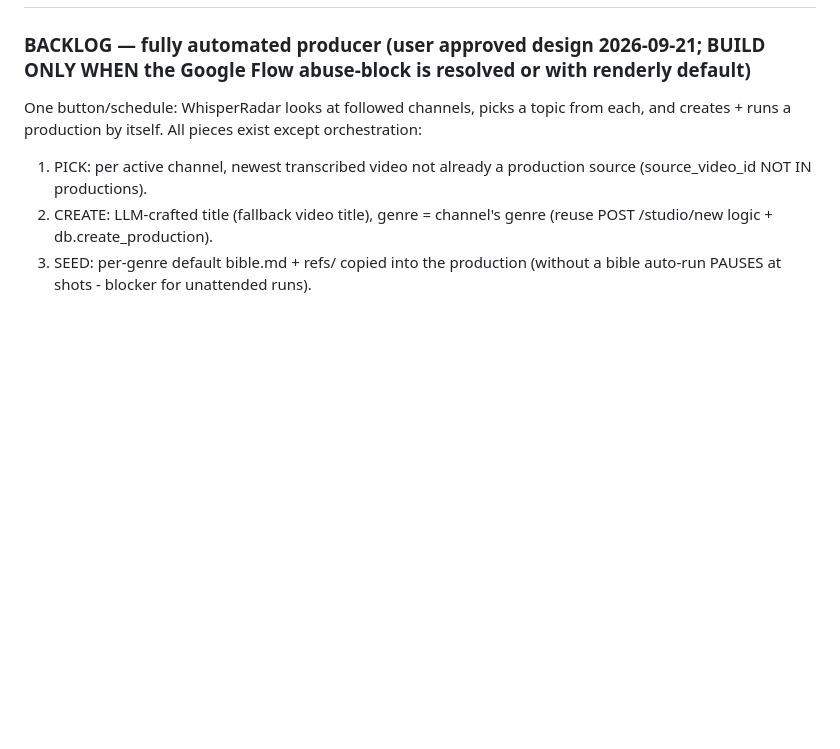
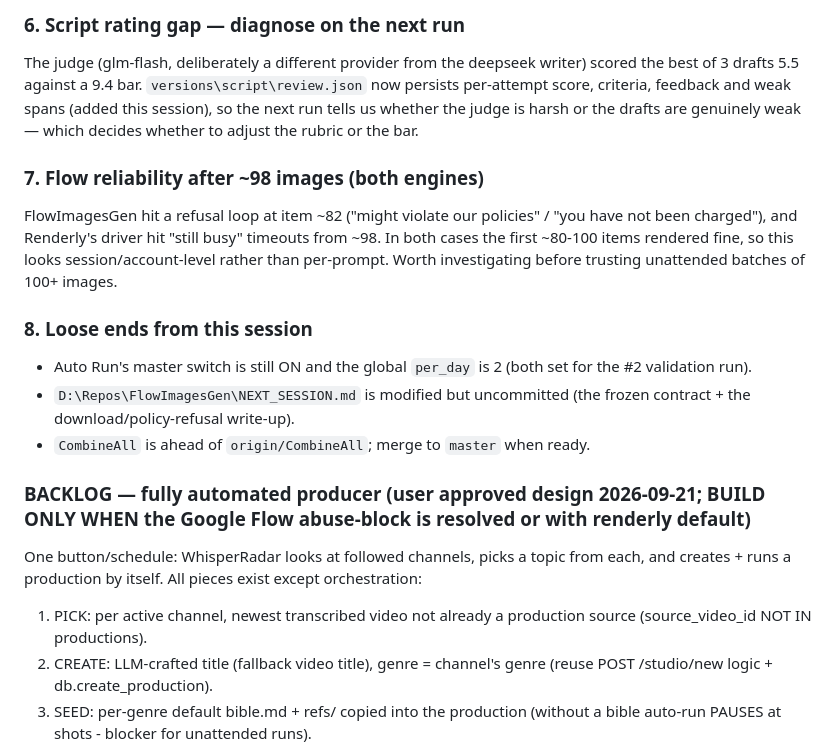
Before and after one commit to kennydodo/WhisperRadar, a Markdown page: AGENTS.md, the part around one of its changes. Drawn GitHub-style; blank space fills up the shorter version.

```diff
--- a/AGENTS.md
+++ b/AGENTS.md
@@ -9,3 +89,28 @@ Docs: `README.md`. Key surfaces: dashboard/channels/transcripts (`webapp.py` + `
+### 6. Script rating gap — diagnose on the next run
+
+The judge (glm-flash, deliberately a different provider from the deepseek
+writer) scored the best of 3 drafts 5.5 against a 9.4 bar. `versions\script\review.json`
+now persists per-attempt score, criteria, feedback and weak spans (added this
+session), so the next run tells us whether the judge is harsh or the drafts are
+genuinely weak — which decides whether to adjust the rubric or the bar.
+
+### 7. Flow reliability after ~98 images (both engines)
+
+FlowImagesGen hit a refusal loop at item ~82 ("might violate our policies" /
+"you have not been charged"), and Renderly's driver hit "still busy" timeouts
+from ~98. In both cases the first ~80-100 items rendered fine, so this looks
+session/account-level rather than per-prompt. Worth investigating before
+trusting unattended batches of 100+ images.
+
+### 8. Loose ends from this session
+
+- Auto Run's master switch is still ON and the global `per_day` is 2 (both set
+  for the #2 validation run).
+- `D:\Repos\FlowImagesGen\NEXT_SESSION.md` is modified but uncommitted (the
+  frozen contract + the download/policy-refusal write-up).
+- `CombineAll` is ahead of `origin/CombineAll`; merge to `master` when ready.
+
+
 
 ### BACKLOG — fully automated producer (user approved design 2026-09-21; BUILD ONLY WHEN the Google Flow abuse-block is resolved or with renderly default)
 
```
Also changed, not shown: other parts of AGENTS.md (+81 -1 lines).
